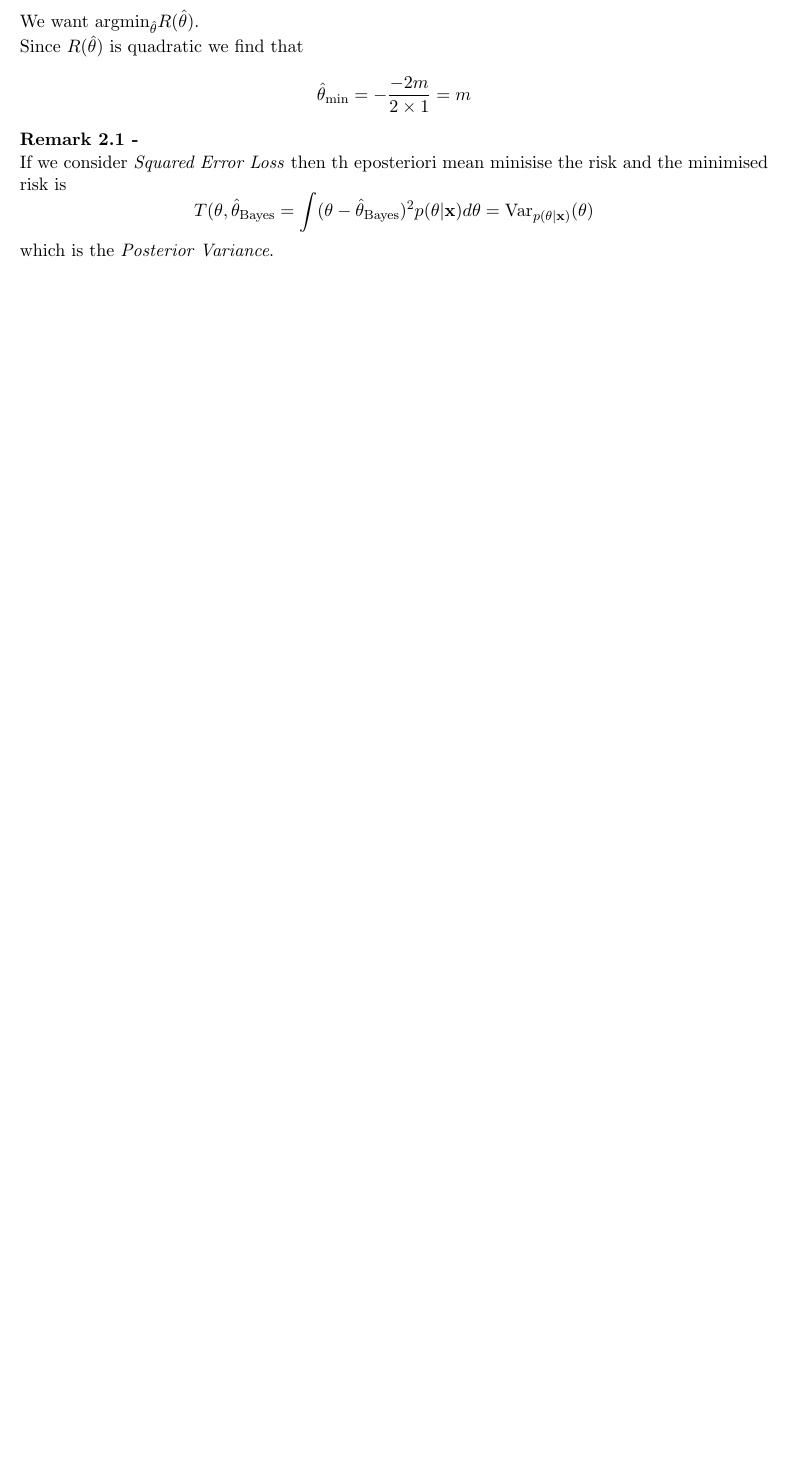
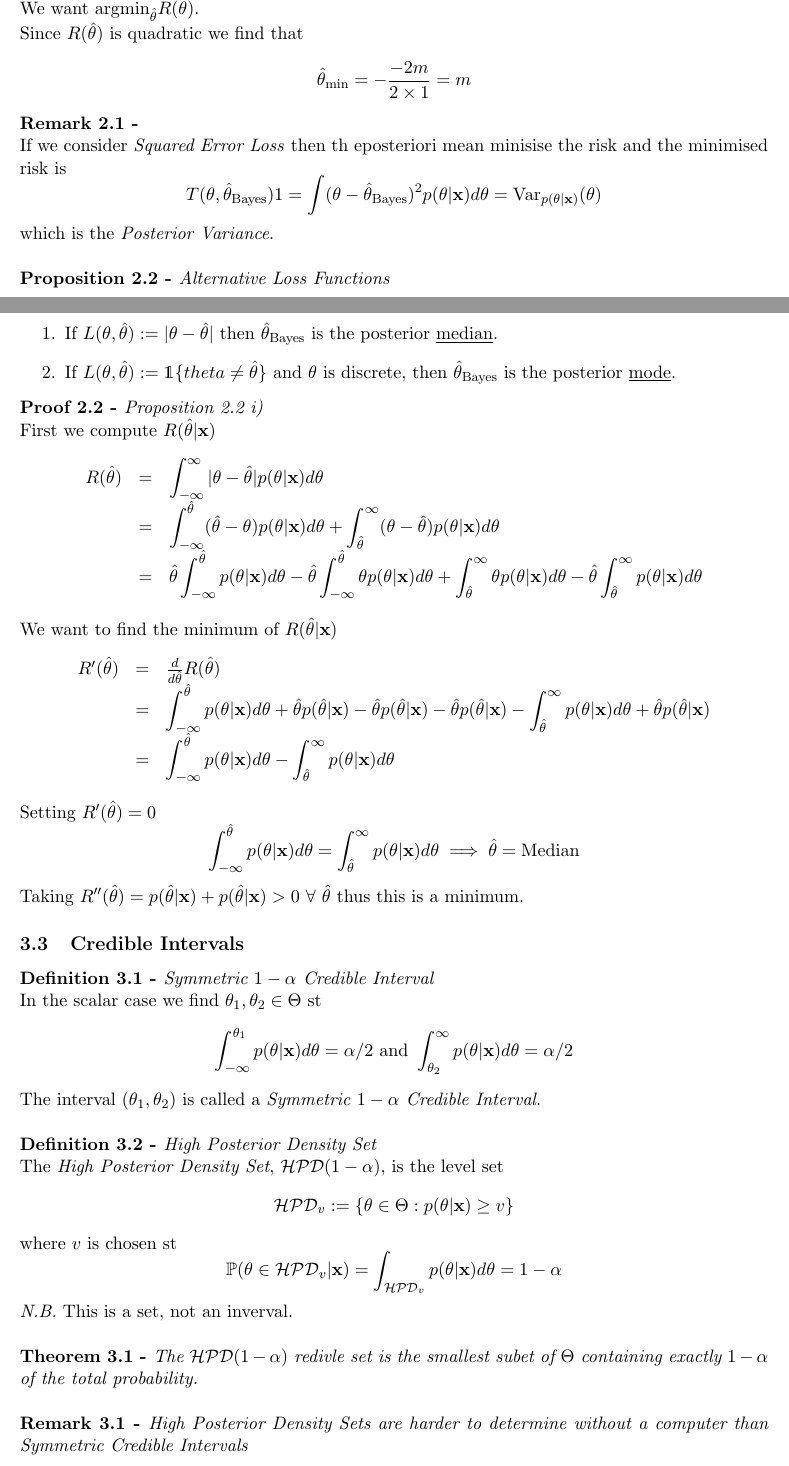
Before and after one commit to dajhutchinson/Statistics2, a LaTeX document (Notes/src/NotesS2.tex): part of page 49 of 51 before the commit and two parts of pages 50 and 51 of 54 after it, the two joined at a grey line, cut so that both start at the same text, the shorter picture padded with empty space. Compiled offline with pdfLaTeX.

Commit message:
Lecture 31

```diff
--- a/Notes/src/NotesS2.tex
+++ b/Notes/src/NotesS2.tex
@@ -2036,6 +2036,50 @@ $$\hat\theta_\text{min}=-\dfrac{-2m}{2\times 1}=m$$
 
 \remark{}
 If we consider \textit{Squared Error Loss} then th eposteriori mean minisise the risk and the minimised risk is
-$$T(\theta,\hat\theta_\text{Bayes}=\int(\theta-\hat\theta_\text{Bayes})^2p(\theta|\x)d\theta=\var_{p(\theta|\x)}(\theta)$$
+$$T(\theta,\hat\theta_\text{Bayes})1=\int(\theta-\hat\theta_\text{Bayes})^2p(\theta|\x)d\theta=\var_{p(\theta|\x)}(\theta)$$
 which is the \textit{Posterior Variance}.\\
 
+\propositionn{Alternative Loss Functions}
+\begin{enumerate}
+	\item If $L(\theta,\hat\theta):=|\theta-\hat\theta|$ then $\hat\theta_\text{Bayes}$ is the posterior \underline{median}.
+	\item If $L(\theta,\hat\theta):=\mathds{1}\{theta\neq\hat\theta\}$ and $\theta$ is discrete, then $\hat\theta_\text{Bayes}$ is the posterior \underline{mode}.
+\end{enumerate}
+
+\proof{Proposition 2.2 i)}
+First we compute $R(\hat\theta|\x)$
+\[\begin{array}{rcl}
+R(\hat\theta)&=&\displaystyle\int_{-\infty}^\infty|\theta-\hat\theta|p(\theta|\x)d\theta\\
+&=&\displaystyle\int_{-\infty}^{\hat\theta}(\hat\theta-\theta)p(\theta|\x)d\theta+\displaystyle\int_{\hat\theta}^\infty(\theta-\hat\theta)p(\theta|\x)d\theta\\
+&=&\hat\theta\displaystyle\int_{-\infty}^{\hat\theta}p(\theta|\x)d\theta-\hat\theta\displaystyle\int_{-\infty}^{\hat\theta}\theta p(\theta|\x)d\theta+\displaystyle\int_{\hat\theta}^\infty\theta p(\theta|\x)d\theta-\hat\theta\displaystyle\int_{\hat\theta}^\infty p(\theta|\x)d\theta\\
+\end{array}\]
+We want to find the minimum of $R(\hat\theta|\x)$
+\[\begin{array}{rcl}
+R'(\hat\theta)&=&\frac{d}{d\hat\theta}R(\hat\theta)\\
+&=&\displaystyle\int_{-\infty}^{\hat\theta}p(\theta|\x)d\theta+\hat\theta p(\hat\theta|\x)-\hat\theta p(\hat\theta|\x)-\hat\theta p(\hat\theta|\x)-\displaystyle\int_{\hat\theta}^\infty p(\theta|\x)d\theta+\hat\theta p(\hat\theta|\x)\\
+&=&\displaystyle\int_{-\infty}^{\hat\theta}p(\theta|\x)d\theta-\displaystyle\int_{\hat\theta}^\infty p(\theta|\x)d\theta
+\end{array}\]
+Setting $R'(\hat\theta)=0$
+$$\displaystyle\int_{-\infty}^{\hat\theta}p(\theta|\x)d\theta=\displaystyle\int_{\hat\theta}^\infty p(\theta|\x)d\theta\implies\hat\theta=\text{Median}$$
+Taking $R''(\hat\theta)=p(\hat\theta|\x)+p(\hat\theta|\x)>0\ \forall\ \hat\theta$ thus this is a minimum.
+
+\subsection{Credible Intervals}
+
+\definition{Symmetric $1-\alpha$ Credible Interval}
+In the scalar case we find $\theta_1,\theta_2\in\Theta$ st
+$$\int_{-\infty}^{\theta_1}p(\theta|\x)d\theta=\alpha/2\text{ and }\int_{\theta_2}^\infty p(\theta|\x)d\theta=\alpha/2$$
+The interval $(\theta_1,\theta_2)$ is called a \textit{Symmetric $1-\alpha$ Credible Interval}.\\
+
+\definition{High Posterior Density Set}
+The \textit{High Posterior Density Set}, $\mathcal{HPD}(1-\alpha)$, is the level set
+$$\mathcal{HPD}_v:=\{\theta\in\Theta:p(\theta|\x)\geq v\}$$
+where $v$ is chosen st
+$$\prob(\theta\in\mathcal{HPD}_v|\x)=\int_{\mathcal{HPD}_v}p(\theta|\x)d\theta=1-\alpha$$
+\nb This is a set, not an inverval.\\
+
+\theorem{The $\mathcal{HPD}(1-\alpha)$ redivle set is the smallest subet of $\Theta$ containing exactly $1-\alpha$ of the total probability.}
+
+\remark{High Posterior Density Sets are harder to determine without a computer than Symmetric Credible Intervals}
+
+\example{}
+We have established that for the Beta/Bernoulli Model, with statistical parameter $\theta$, the posterior for $n$ observations is $\text{Beta}(n\bar{x}+\alpha,n(1+\bar{x})+\beta)$ distribution whose mean and variance are
+$$\expect(\theta|\x)=\frac{n\bar{x}+\alpha}{n+\alpha+\beta}=\frac{\bar{x}+\alpha/n}{1+(\alpha+\beta)/n}$$
```
Also changed, not shown: Notes/NotesS2.pdf, Notes/src/NotesS2.tex (17 more changed lines).
